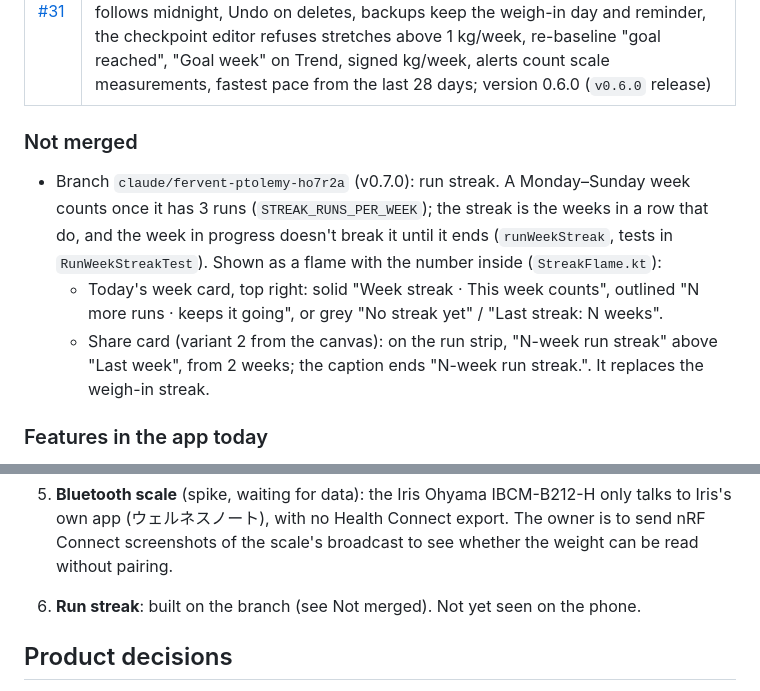
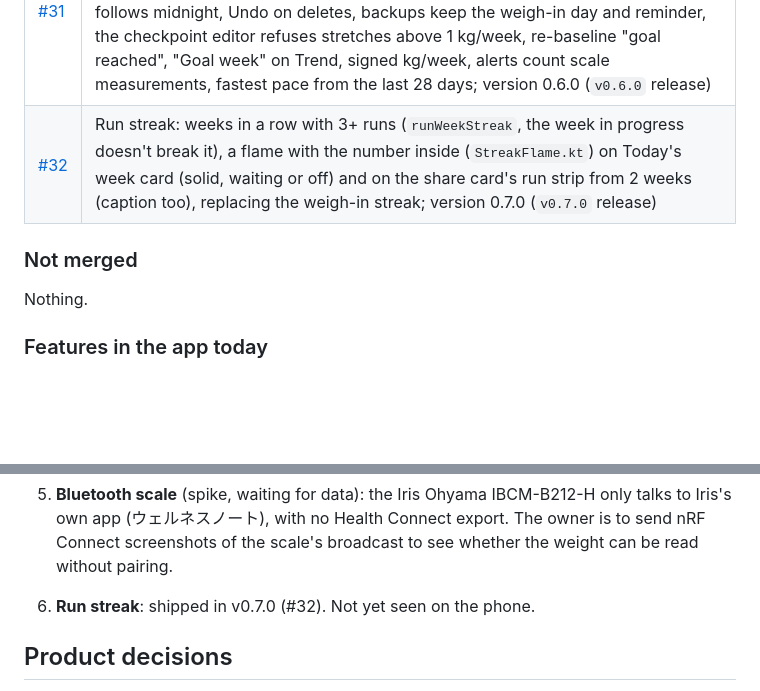
Before and after one commit to midhun221B/Wt-tracker, a Markdown page: HANDOVER.md, 2 parts joined by grey strips. Drawn GitHub-style; blank space fills up the shorter version.

Commit message:
HANDOVER: v0.7.0 run streak merged row
Co-Authored-By: Claude Opus 5.5 <noreply@anthropic.com>
Claude-Session: https://claude.ai/code/session_01NhF2XaJMtCFQsU6AoPcjWX

```diff
--- a/HANDOVER.md
+++ b/HANDOVER.md
@@ -45,11 +45,10 @@ Personal Android weight-loss tracker for one user (male, 32, 170 cm). It compare
 | [#29](https://github.com/midhun221B/Wt-tracker/pull/29) | Polish: Distance card hidden until the first run; setup ruler fades into the setup background (`WeightRuler(fadeColor)`); Runs ring fills its card; "Run days" tile shows just the count; Today top bar without the date (the day switcher shows it); muted "This week done"; one-decimal km on run cards; Runs drops the weekly km bars; Trend "Weeks" is weight only; 2-week bars take taps and slides along the whole chart; version 0.4.2 (`v0.4.2` release) |
 | [#30](https://github.com/midhun221B/Wt-tracker/pull/30) | Partner share card: "Share with partner" on Weigh-in saved and a share icon on Trend's top bar open a preview of a picture card (goal ring with the scale kg, weigh-in streak, downhill plan trail with one weigh-in per week and the plan marker, last week's run strip) and Send opens the share menu (WhatsApp) with the PNG and a caption (`weekShare`, `ShareCard`, `Share.kt`, FileProvider); spec and plan in `docs/superpowers/`; version 0.5.0 (`v0.5.0` release) |
 | [#31](https://github.com/midhun221B/Wt-tracker/pull/31) | Body tab redesign (big chart for the chosen measure with a minimum range and a monotone curve, a stat card per measure, folded measurements log; `bodyMetrics`, `BodyCharts.kt`), new Body and tab icons, and a whole-app polish pass: Today follows midnight, Undo on deletes, backups keep the weigh-in day and reminder, the checkpoint editor refuses stretches above 1 kg/week, re-baseline "goal reached", "Goal week" on Trend, signed kg/week, alerts count scale measurements, fastest pace from the last 28 days; version 0.6.0 (`v0.6.0` release) |
+| [#32](https://github.com/midhun221B/Wt-tracker/pull/32) | Run streak: weeks in a row with 3+ runs (`runWeekStreak`, the week in progress doesn't break it), a flame with the number inside (`StreakFlame.kt`) on Today's week card (solid, waiting or off) and on the share card's run strip from 2 weeks (caption too), replacing the weigh-in streak; version 0.7.0 (`v0.7.0` release) |
 
 ### Not merged
-- Branch `claude/fervent-ptolemy-ho7r2a` (v0.7.0): run streak. A Monday–Sunday week counts once it has 3 runs (`STREAK_RUNS_PER_WEEK`); the streak is the weeks in a row that do, and the week in progress doesn't break it until it ends (`runWeekStreak`, tests in `RunWeekStreakTest`). Shown as a flame with the number inside (`StreakFlame.kt`):
-  - Today's week card, top right: solid "Week streak · This week counts", outlined "N more runs · keeps it going", or grey "No streak yet" / "Last streak: N weeks".
-  - Share card (variant 2 from the canvas): on the run strip, "N-week run streak" above "Last week", from 2 weeks; the caption ends "N-week run streak.". It replaces the weigh-in streak.
+Nothing.
 
 ### Features in the app today
 - **First-run setup** (fresh install only): welcome or restore a backup, today's weight, goal weight and date (kg/week check, not allowed above 1 kg/week), weigh-in day and reminder, then the plan.
@@ -95,7 +94,7 @@ Personal Android weight-loss tracker for one user (male, 32, 170 cm). It compare
 
 4. **View-only partner app** (planned; the share card shipped in v0.5.0): my partner (Android) installs the app in a read-only mode that follows my data, e.g. through a shared Google Drive file.
 5. **Bluetooth scale** (spike, waiting for data): the Iris Ohyama IBCM-B212-H only talks to Iris's own app (ウェルネスノート), with no Health Connect export. The owner is to send nRF Connect screenshots of the scale's broadcast to see whether the weight can be read without pairing.
-6. **Run streak**: built on the branch (see Not merged). Not yet seen on the phone.
+6. **Run streak**: shipped in v0.7.0 (#32). Not yet seen on the phone.
 
 ## Product decisions
 - **Partner sharing** (2026-10-15): a picture card sent from "Weigh-in saved" through the share menu (WhatsApp), with a ring, a downhill plan trail and last week's run strip. A view-only app for the partner (Android) comes later.
```
